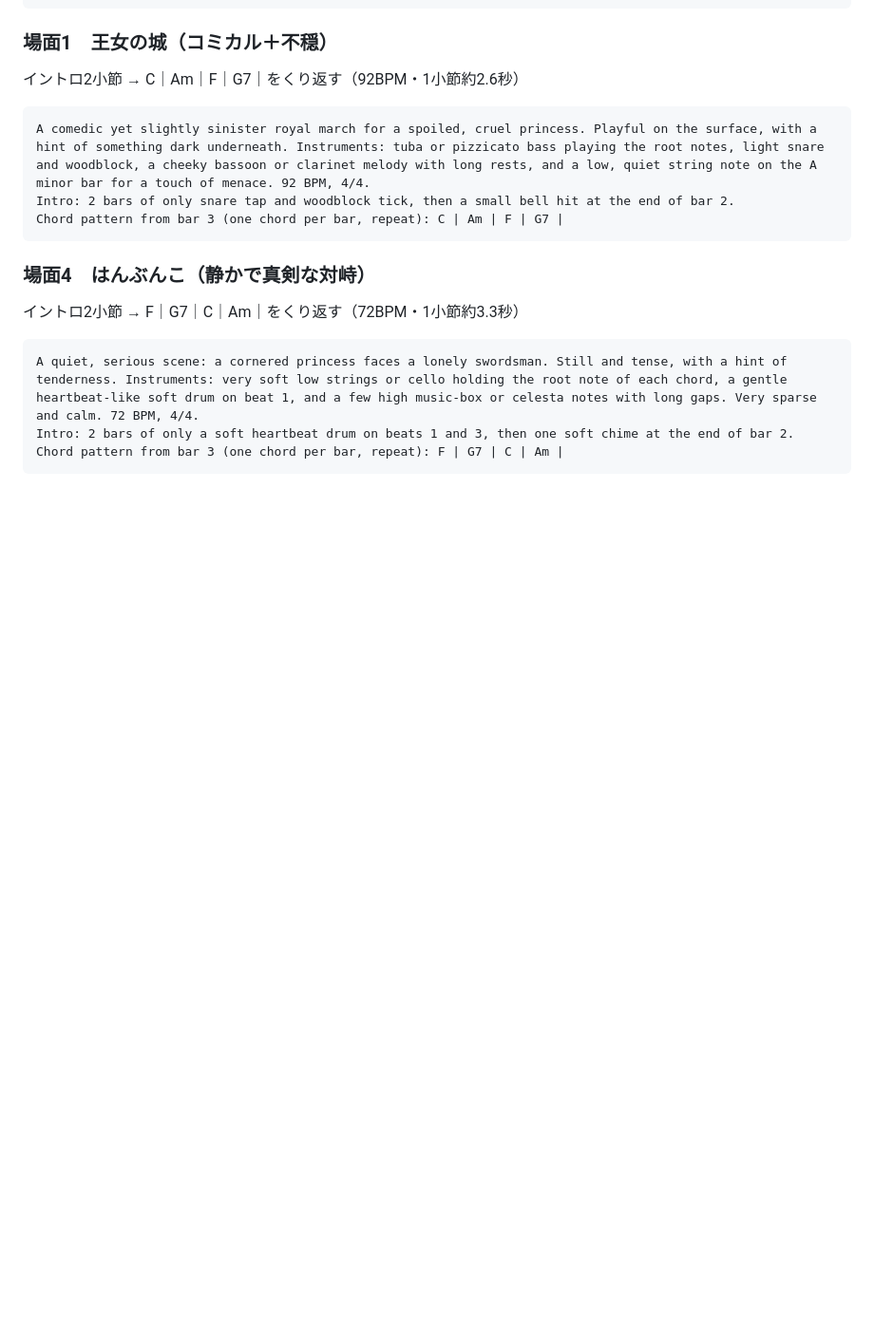
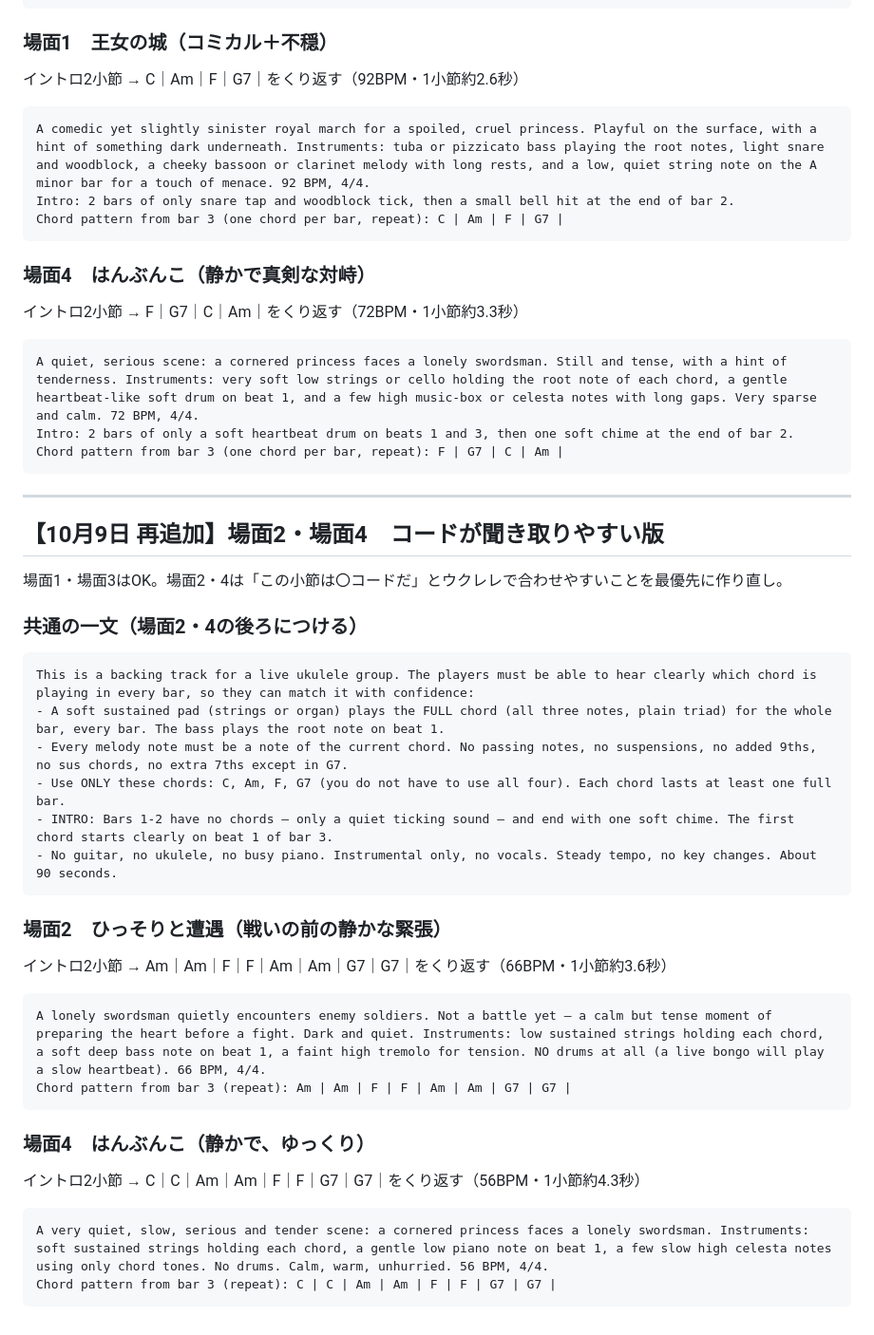
Before and after one commit to kwrbys0303-cloud/pinball, a Markdown page: docs/materials/悪魔ノ消エタ日_生成AIプロンプト集.md, the part around the change. Shown at 95% size. GitHub-like rendering; blank space fills up the shorter version.

Commit message:
場面2・4のBGMプロンプトをコードが聞き取りやすい形で作り直し
Co-Authored-By: Claude Opus 5.5 <noreply@anthropic.com>
Claude-Session: https://claude.ai/code/session_01RtrbEX1ybttYSBFDEud5Tw

````diff
--- a/docs/materials/悪魔ノ消エタ日_生成AIプロンプト集.md
+++ b/docs/materials/悪魔ノ消エタ日_生成AIプロンプト集.md
@@ -130,3 +130,32 @@ A quiet, serious scene: a cornered princess faces a lonely swordsman. Still and
 Intro: 2 bars of only a soft heartbeat drum on beats 1 and 3, then one soft chime at the end of bar 2.
 Chord pattern from bar 3 (one chord per bar, repeat): F | G7 | C | Am |
 ```
+
+---
+
+## 【10月9日 再追加】場面2・場面4　コードが聞き取りやすい版
+場面1・場面3はOK。場面2・4は「この小節は〇コードだ」とウクレレで合わせやすいことを最優先に作り直し。
+
+### 共通の一文（場面2・4の後ろにつける）
+```
+This is a backing track for a live ukulele group. The players must be able to hear clearly which chord is playing in every bar, so they can match it with confidence:
+- A soft sustained pad (strings or organ) plays the FULL chord (all three notes, plain triad) for the whole bar, every bar. The bass plays the root note on beat 1.
+- Every melody note must be a note of the current chord. No passing notes, no suspensions, no added 9ths, no sus chords, no extra 7ths except in G7.
+- Use ONLY these chords: C, Am, F, G7 (you do not have to use all four). Each chord lasts at least one full bar.
+- INTRO: Bars 1-2 have no chords — only a quiet ticking sound — and end with one soft chime. The first chord starts clearly on beat 1 of bar 3.
+- No guitar, no ukulele, no busy piano. Instrumental only, no vocals. Steady tempo, no key changes. About 90 seconds.
+```
+
+### 場面2　ひっそりと遭遇（戦いの前の静かな緊張）
+イントロ2小節 → Am｜Am｜F｜F｜Am｜Am｜G7｜G7｜をくり返す（66BPM・1小節約3.6秒）
+```
+A lonely swordsman quietly encounters enemy soldiers. Not a battle yet — a calm but tense moment of preparing the heart before a fight. Dark and quiet. Instruments: low sustained strings holding each chord, a soft deep bass note on beat 1, a faint high tremolo for tension. NO drums at all (a live bongo will play a slow heartbeat). 66 BPM, 4/4.
+Chord pattern from bar 3 (repeat): Am | Am | F | F | Am | Am | G7 | G7 |
+```
+
+### 場面4　はんぶんこ（静かで、ゆっくり）
+イントロ2小節 → C｜C｜Am｜Am｜F｜F｜G7｜G7｜をくり返す（56BPM・1小節約4.3秒）
+```
+A very quiet, slow, serious and tender scene: a cornered princess faces a lonely swordsman. Instruments: soft sustained strings holding each chord, a gentle low piano note on beat 1, a few slow high celesta notes using only chord tones. No drums. Calm, warm, unhurried. 56 BPM, 4/4.
+Chord pattern from bar 3 (repeat): C | C | Am | Am | F | F | G7 | G7 |
+```
````
